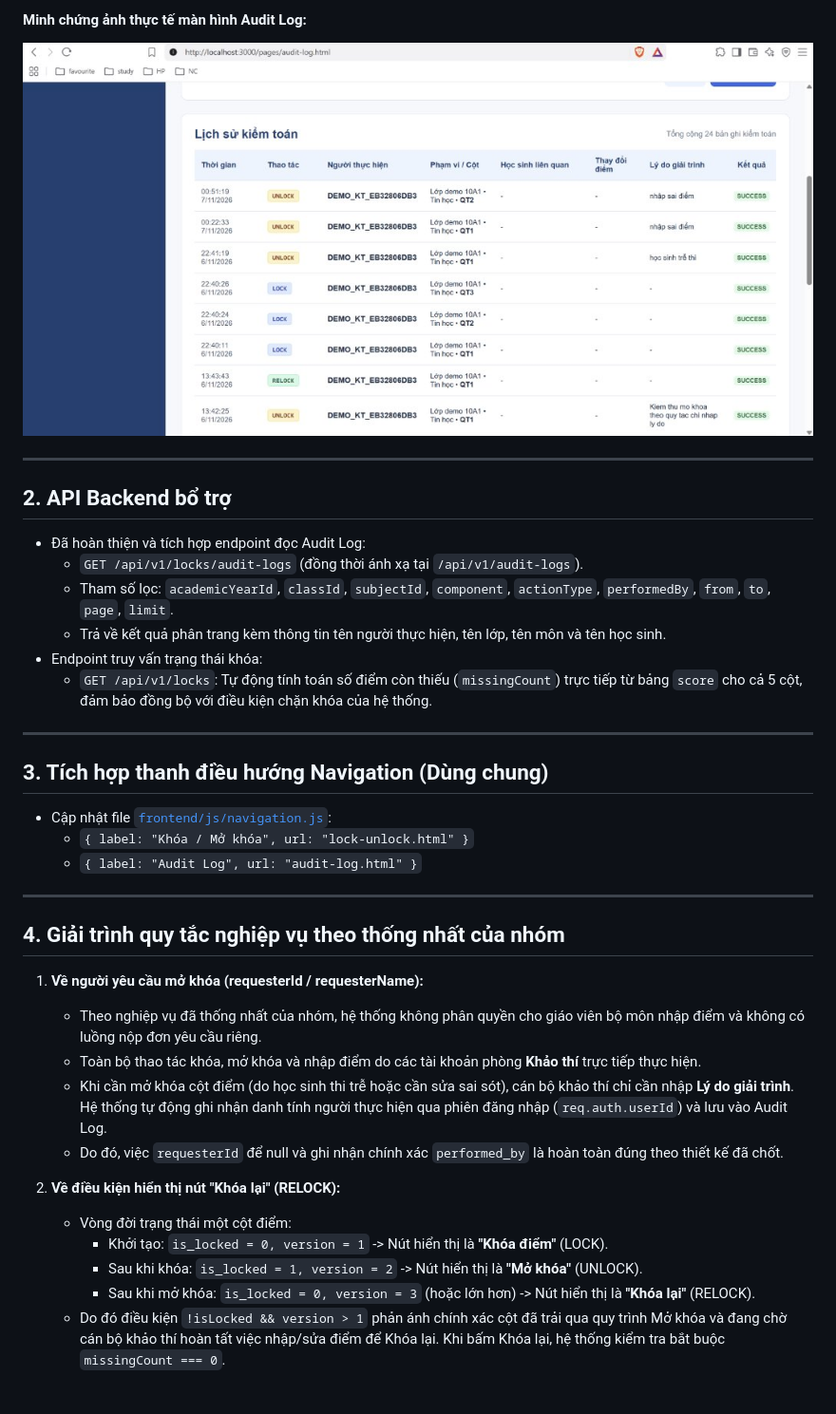
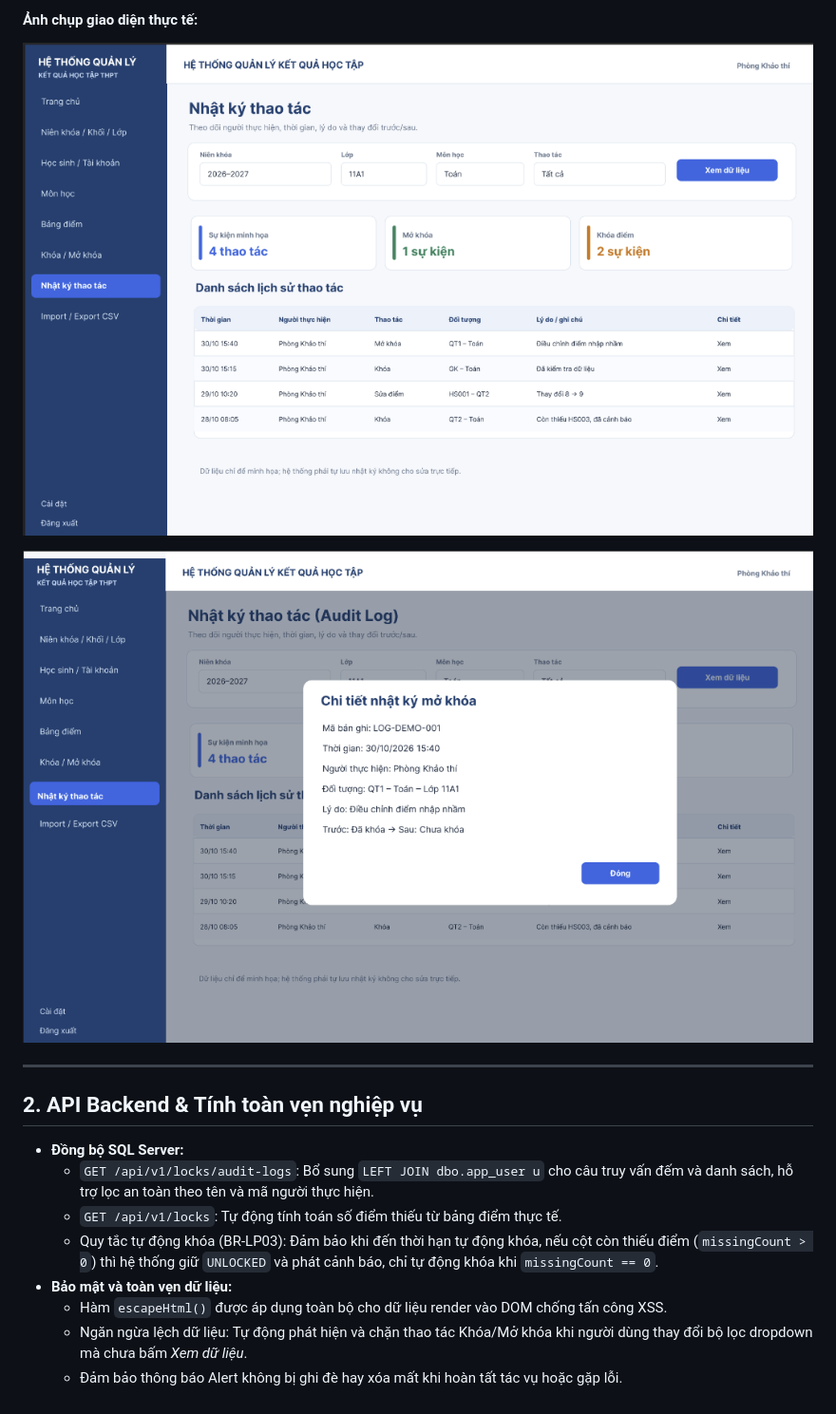
Before and after one commit to 5001103019/he-thong-quan-ly-ket-qua-hoc-tap-thpt, a Markdown page: docs/lock-audit-ui-figma-evidence.md, the part around one of its changes. Shown at 95% size. Drawn GitHub-style; pictures changed too: docs/screenshots/04-audit-log.png (added), docs/screenshots/05-modal-audit-detail.png (added).

```diff
--- a/docs/lock-audit-ui-figma-evidence.md
+++ b/docs/lock-audit-ui-figma-evidence.md
@@ -70,37 +63,17 @@
 
-#### Minh chứng ảnh thực tế màn hình Audit Log:
-![Màn hình Nhật ký kiểm toán](./screenshots/04-audit-log-records.jpg)
+#### Ảnh chụp giao diện thực tế:
+![Nhật ký thao tác](./screenshots/04-audit-log.png)
+
+![Chi tiết nhật ký thao tác](./screenshots/05-modal-audit-detail.png)
 
 ---
 
-## 2. API Backend bổ trợ
-* Đã hoàn thiện và tích hợp endpoint đọc Audit Log:
-  * `GET /api/v1/locks/audit-logs` (đồng thời ánh xạ tại `/api/v1/audit-logs`).
-  * Tham số lọc: `academicYearId`, `classId`, `subjectId`, `component`, `actionType`, `performedBy`, `from`, `to`, `page`, `limit`.
-  * Trả về kết quả phân trang kèm thông tin tên người thực hiện, tên lớp, tên môn và tên học sinh.
-* Endpoint truy vấn trạng thái khóa:
-  * `GET /api/v1/locks`: Tự động tính toán số điểm còn thiếu (`missingCount`) trực tiếp từ bảng `score` cho cả 5 cột, đảm bảo đồng bộ với điều kiện chặn khóa của hệ thống.
-
----
-
-## 3. Tích hợp thanh điều hướng Navigation (Dùng chung)
-* Cập nhật file [`frontend/js/navigation.js`](../frontend/js/navigation.js):
-  * `{ label: "Khóa / Mở khóa", url: "lock-unlock.html" }`
-  * `{ label: "Audit Log", url: "audit-log.html" }`
-
----
-
-## 4. Giải trình quy tắc nghiệp vụ theo thống nhất của nhóm
-
-1. **Về người yêu cầu mở khóa (requesterId / requesterName):**
-   * Theo nghiệp vụ đã thống nhất của nhóm, hệ thống không phân quyền cho giáo viên bộ môn nhập điểm và không có luồng nộp đơn yêu cầu riêng.
-   * Toàn bộ thao tác khóa, mở khóa và nhập điểm do các tài khoản phòng **Khảo thí** trực tiếp thực hiện.
-   * Khi cần mở khóa cột điểm (do học sinh thi trễ hoặc cần sửa sai sót), cán bộ khảo thí chỉ cần nhập **Lý do giải trình**. Hệ thống tự động ghi nhận danh tính người thực hiện qua phiên đăng nhập (`req.auth.userId`) và lưu vào Audit Log.
-   * Do đó, việc `requesterId` để null và ghi nhận chính xác `performed_by` là hoàn toàn đúng theo thiết kế đã chốt.
-
-2. **Về điều kiện hiển thị nút "Khóa lại" (RELOCK):**
-   * Vòng đời trạng thái một cột điểm:
-     * Khởi tạo: `is_locked = 0, version = 1` -> Nút hiển thị là **"Khóa điểm"** (LOCK).
-     * Sau khi khóa: `is_locked = 1, version = 2` -> Nút hiển thị là **"Mở khóa"** (UNLOCK).
-     * Sau khi mở khóa: `is_locked = 0, version = 3` (hoặc lớn hơn) -> Nút hiển thị là **"Khóa lại"** (RELOCK).
-   * Do đó điều kiện `!isLocked && version > 1` phản ánh chính xác cột đã trải qua quy trình Mở khóa và đang chờ cán bộ khảo thí hoàn tất việc nhập/sửa điểm để Khóa lại. Khi bấm Khóa lại, hệ thống kiểm tra bắt buộc `missingCount === 0`.
+## 2. API Backend & Tính toàn vẹn nghiệp vụ
+* **Đồng bộ SQL Server:**
+  * `GET /api/v1/locks/audit-logs`: Bổ sung `LEFT JOIN dbo.app_user u` cho câu truy vấn đếm và danh sách, hỗ trợ lọc an toàn theo tên và mã người thực hiện.
+  * `GET /api/v1/locks`: Tự động tính toán số điểm thiếu từ bảng điểm thực tế.
+  * Quy tắc tự động khóa (BR-LP03): Đảm bảo khi đến thời hạn tự động khóa, nếu cột còn thiếu điểm (`missingCount > 0`) thì hệ thống giữ `UNLOCKED` và phát cảnh báo, chỉ tự động khóa khi `missingCount == 0`.
+* **Bảo mật và toàn vẹn dữ liệu:**
+  * Hàm `escapeHtml()` được áp dụng toàn bộ cho dữ liệu render vào DOM chống tấn công XSS.
+  * Ngăn ngừa lệch dữ liệu: Tự động phát hiện và chặn thao tác Khóa/Mở khóa khi người dùng thay đổi bộ lọc dropdown mà chưa bấm *Xem dữ liệu*.
+  * Đảm bảo thông báo Alert không bị ghi đè hay xóa mất khi hoàn tất tác vụ hoặc gặp lỗi.
```
Also changed, not shown: other parts of docs/lock-audit-ui-figma-evidence.md (+45 -52 lines), docs/screenshots/01-lock-unlock.png (added), docs/screenshots/02-modal-missing-warning.png (added), docs/screenshots/03-modal-unlock-reason.png (added), 2 other files.
